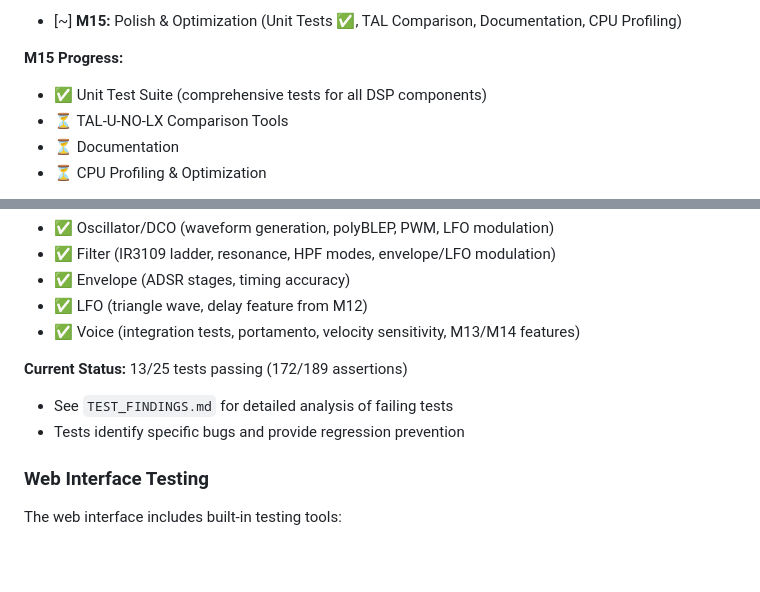
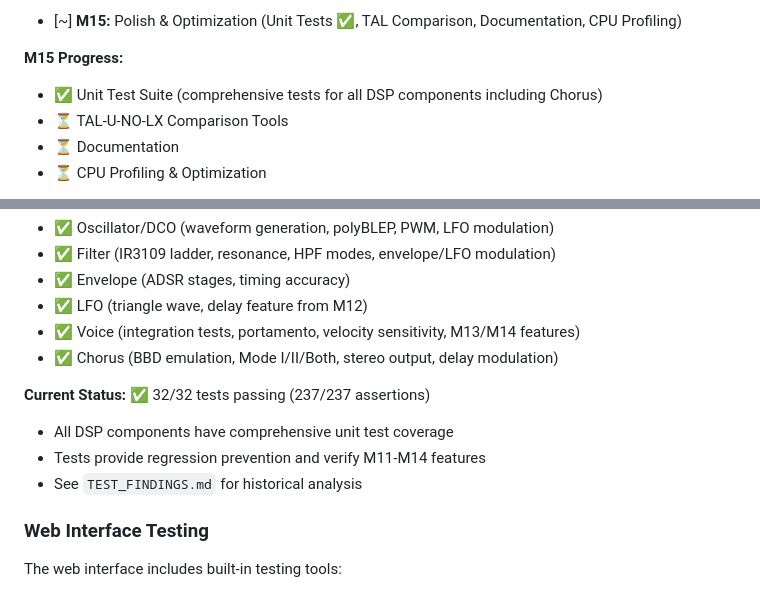
Before and after one commit to parkredding/poor-house-juno, a Markdown page: README.md, 2 parts joined by grey strips. Drawn GitHub-style; blank space fills up the shorter version.

```diff
--- a/README.md
+++ b/README.md
@@ -24,7 +24,7 @@ A standalone Roland Juno-106 synthesizer emulator for Raspberry Pi 4, reverse-en
 - [~] **M15:** Polish & Optimization (Unit Tests ✅, TAL Comparison, Documentation, CPU Profiling)
 
 **M15 Progress:**
-- ✅ Unit Test Suite (comprehensive tests for all DSP components)
+- ✅ Unit Test Suite (comprehensive tests for all DSP components including Chorus)
 - ⏳ TAL-U-NO-LX Comparison Tools
 - ⏳ Documentation
 - ⏳ CPU Profiling & Optimization
@@ -212,10 +212,12 @@ make -j$(nproc)
 - ✅ Envelope (ADSR stages, timing accuracy)
 - ✅ LFO (triangle wave, delay feature from M12)
 - ✅ Voice (integration tests, portamento, velocity sensitivity, M13/M14 features)
+- ✅ Chorus (BBD emulation, Mode I/II/Both, stereo output, delay modulation)
 
-**Current Status:** 13/25 tests passing (172/189 assertions)
-- See `TEST_FINDINGS.md` for detailed analysis of failing tests
-- Tests identify specific bugs and provide regression prevention
+**Current Status:** ✅ 32/32 tests passing (237/237 assertions)
+- All DSP components have comprehensive unit test coverage
+- Tests provide regression prevention and verify M11-M14 features
+- See `TEST_FINDINGS.md` for historical analysis
 
 ### Web Interface Testing
 
```
Also changed, not shown: TEST_FINDINGS.md (+39 -0 lines).
